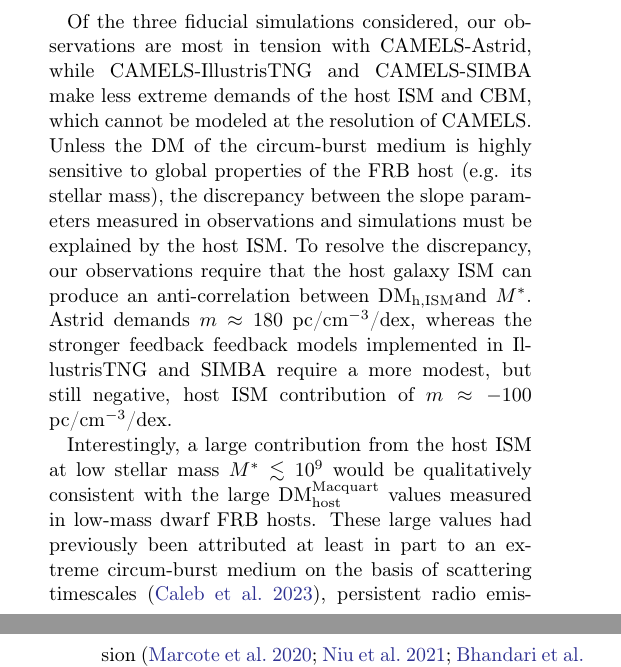
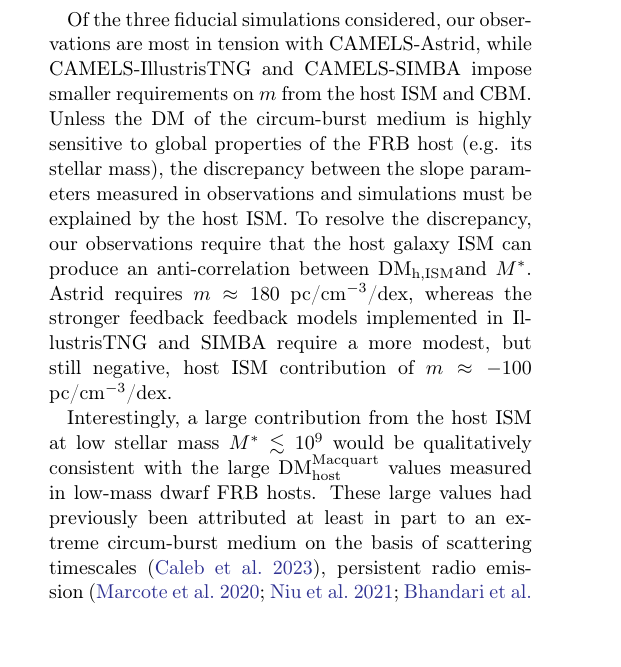
Before and after one commit to leungcalvin/kko_host_paper, a LaTeX paper (dmh_companion_paper.tex): two parts of the columns of pages 10 and 12 of 19 before the commit and part of one column of page 10 of 19 after it, the two joined at a grey line, cut so that both start at the same text, the shorter picture padded with empty space. Compiled offline with pdfLaTeX.

Commit message:
tweaked cites and fixed kiyo

```diff
--- a/dmh_companion_paper.tex
+++ b/dmh_companion_paper.tex
@@ -462,9 +462,9 @@ To check for the impact of varying the FRB host offset distribution, we measure
 
 
 \section{Discussion}\label{sec:discussion}
-Of the three fiducial simulations considered, our observations are most in tension with CAMELS-Astrid, while CAMELS-IllustrisTNG and CAMELS-SIMBA make less extreme demands of the host ISM and CBM, which cannot be modeled at the resolution of CAMELS.
+Of the three fiducial simulations considered, our observations are most in tension with CAMELS-Astrid, while CAMELS-IllustrisTNG and CAMELS-SIMBA impose smaller requirements on $m$ from the host ISM and CBM.
 Unless the DM of the circum-burst medium is highly sensitive to global properties of the FRB host (e.g. its stellar mass), the discrepancy between the slope parameters measured in observations and simulations must be explained by the host ISM.
-To resolve the discrepancy, our observations require that the host galaxy ISM can produce an anti-correlation between \dmhism and $M^*$. Astrid demands $m \approx 180$ pc/cm$^{-3}$/dex, whereas the stronger feedback feedback models implemented in IllustrisTNG and SIMBA require a more modest, but still negative, host ISM contribution of $m \approx -100$ pc/cm$^{-3}$/dex.
+To resolve the discrepancy, our observations require that the host galaxy ISM can produce an anti-correlation between \dmhism and $M^*$. Astrid requires $m \approx 180$ pc/cm$^{-3}$/dex, whereas the stronger feedback feedback models implemented in IllustrisTNG and SIMBA require a more modest, but still negative, host ISM contribution of $m \approx -100$ pc/cm$^{-3}$/dex.
 
 Interestingly, a large contribution from the host ISM at low stellar mass $M^* \lesssim 10^{9}$ would be qualitatively consistent with the large \dmhm\ values measured in low-mass dwarf FRB hosts. These large values had previously been attributed at least in part to an extreme circum-burst medium on the basis of scattering timescales~\citep{caleb2023subarc}, persistent radio emission~\citep{marcote2020repeating,niu2021repeating,bhandari2023constraints}, and extreme rotation measures~\citep{michilli2018extreme}.
 
```
